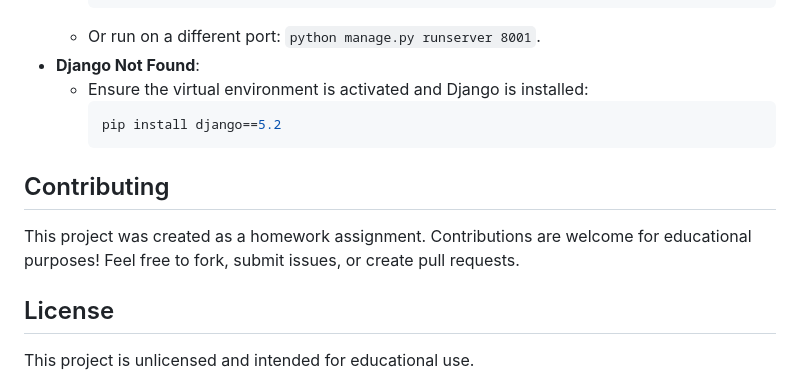
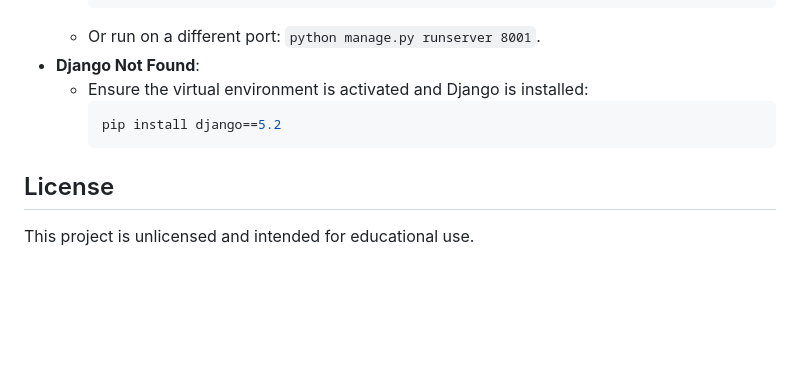
Before and after one commit to ysamat/seddit, a Markdown page: README.markdown, the part around the change. Rendered like a GitHub page; blank space fills up the shorter version.

````diff
--- a/README.markdown
+++ b/README.markdown
@@ -107,8 +107,5 @@ seddit/
     pip install django==5.2
     ```
 
-## Contributing
-This project was created as a homework assignment. Contributions are welcome for educational purposes! Feel free to fork, submit issues, or create pull requests.
-
 ## License
 This project is unlicensed and intended for educational use.
````
